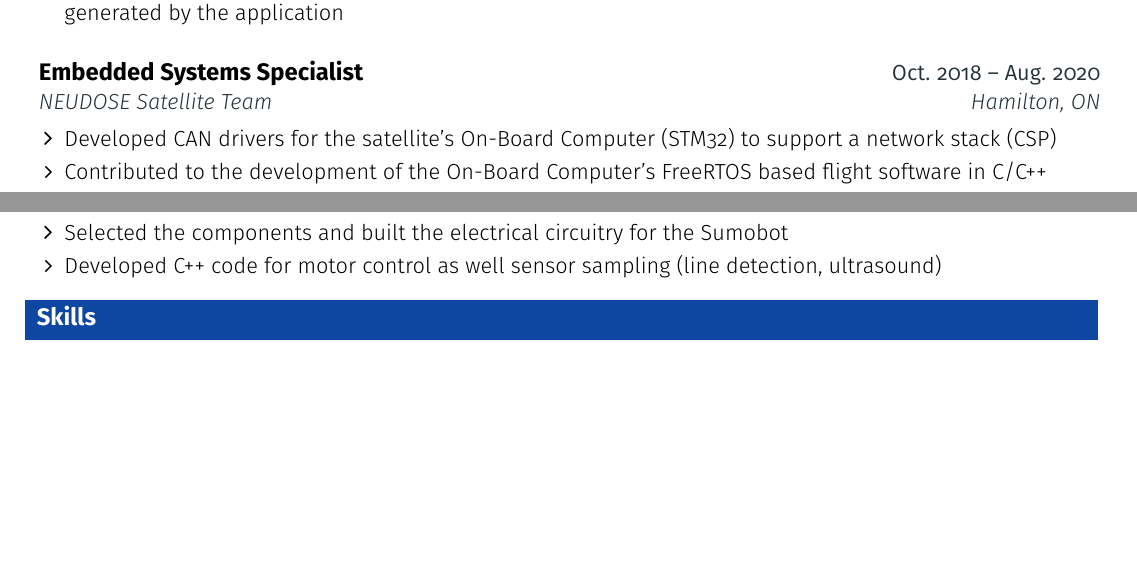
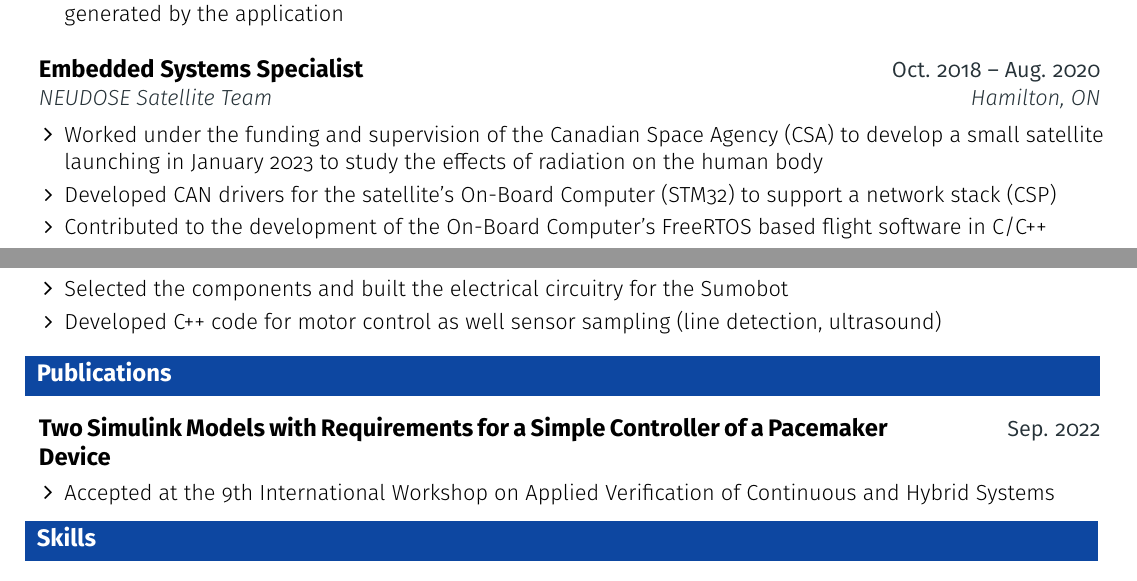
Before and after one commit to mostafaayesh/resume, a LaTeX document (main.tex, which reads resume.tex): two parts of pages 1 and 2 of 2, joined at a grey line, cut so that both start at the same text, the shorter picture padded with empty space. Compiled offline with pdfLaTeX.

Commit message:
add publication and update neudose experience

```diff
--- a/resume.tex
+++ b/resume.tex
@@ -53,6 +53,7 @@
       {Embedded Systems Specialist}{Oct. 2018 -- Aug. 2020}
       {NEUDOSE Satellite Team}{Hamilton, ON}
       \resumeItemListStart
+      \resumeItem {Worked under the funding and supervision of the Canadian Space Agency (CSA) to develop a small satellite launching in January 2023 to study the effects of radiation on the human body }
       \resumeItem {Developed CAN drivers for the satellite’s On-Board Computer (STM32) to support a network stack (CSP)}
       \resumeItem {Contributed to the development of the On-Board Computer's FreeRTOS based flight software in C/C++}
       \resumeItem {Designed a Printed Circuit Board using Altium Designer to serve as a prototype for testing flight software}
@@ -116,6 +117,14 @@
     \resumeItemListEnd
   \resumeEntryEnd
 
+\section{}{Publications\hspace{463pt}}
+\resumeEntryStart
+    \resumeEntryTD
+      {Two Simulink Models with Requirements for a Simple Controller of a Pacemaker Device}{Sep. 2022}
+      \resumeItemListStart
+        \resumeItem{Accepted at the 9th International Workshop on Applied Verification of Continuous and Hybrid Systems}
+      \resumeItemListEnd
+      \resumeEntryEnd
 %-------------------------------------------------- PROGRAMMING SKILLS --------------------------------------------------
 \section{}{Skills\hspace{500pt}}
  \resumeEntryStart
```
